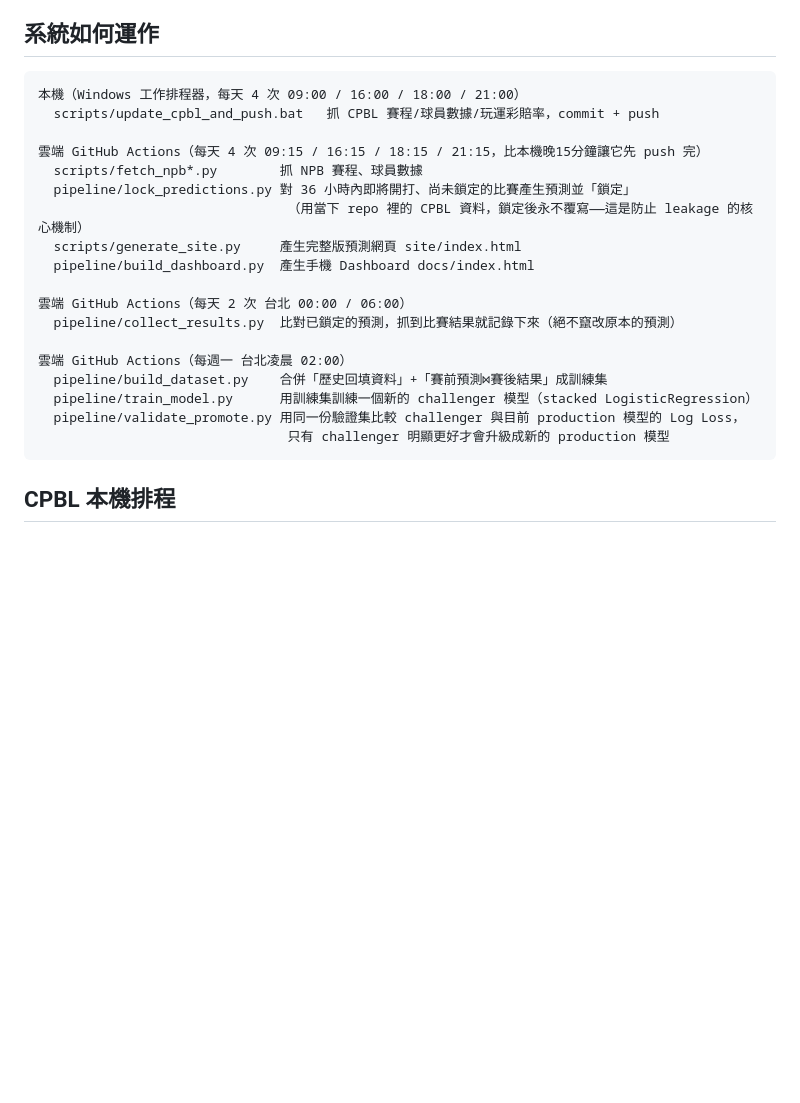
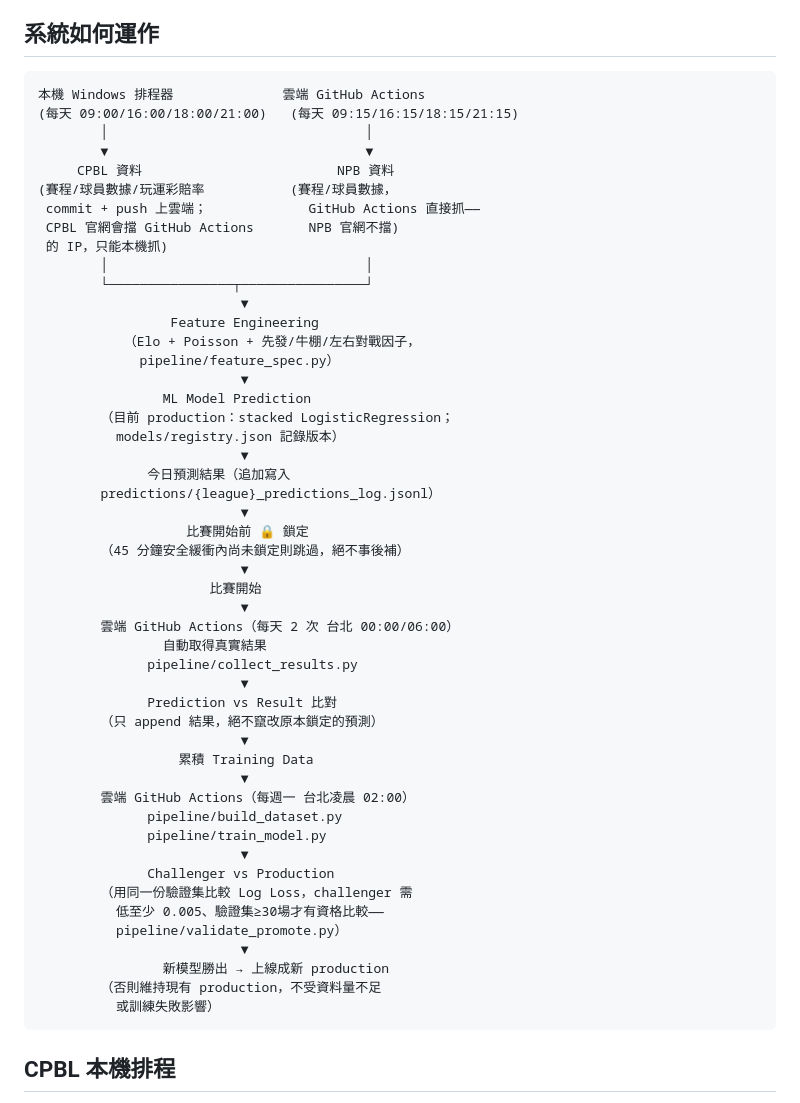
Before and after one commit to JM05326-debug/MJ, a Markdown page: README.md, the part around the change. GitHub-like rendering; blank space fills up the shorter version.

Commit message:
Restructure README architecture diagram as a linear pipeline flow
Reworks the "系統如何運作" section into a single top-to-bottom flow
(data fetch -> feature engineering -> prediction -> lock -> result
collection -> training -> promotion) and clarifies that CPBL data is
fetched by the local Windows scheduler, not GitHub Actions, since the
CPBL site blocks GitHub Actions' IP ranges.

Co-Authored-By: Claude Sonnet 5 <noreply@anthropic.com>

````diff
--- a/README.md
+++ b/README.md
@@ -8,24 +8,55 @@
 ## 系統如何運作
 
 ```
-本機（Windows 工作排程器，每天 4 次 09:00 / 16:00 / 18:00 / 21:00）
-  scripts/update_cpbl_and_push.bat   抓 CPBL 賽程/球員數據/玩運彩賠率，commit + push
-
-雲端 GitHub Actions（每天 4 次 09:15 / 16:15 / 18:15 / 21:15，比本機晚15分鐘讓它先 push 完）
-  scripts/fetch_npb*.py        抓 NPB 賽程、球員數據
-  pipeline/lock_predictions.py 對 36 小時內即將開打、尚未鎖定的比賽產生預測並「鎖定」
-                                （用當下 repo 裡的 CPBL 資料，鎖定後永不覆寫——這是防止 leakage 的核心機制）
-  scripts/generate_site.py     產生完整版預測網頁 site/index.html
-  pipeline/build_dashboard.py  產生手機 Dashboard docs/index.html
-
-雲端 GitHub Actions（每天 2 次 台北 00:00 / 06:00）
-  pipeline/collect_results.py  比對已鎖定的預測，抓到比賽結果就記錄下來（絕不竄改原本的預測）
-
-雲端 GitHub Actions（每週一 台北凌晨 02:00）
-  pipeline/build_dataset.py    合併「歷史回填資料」+「賽前預測⋈賽後結果」成訓練集
-  pipeline/train_model.py      用訓練集訓練一個新的 challenger 模型（stacked LogisticRegression）
-  pipeline/validate_promote.py 用同一份驗證集比較 challenger 與目前 production 模型的 Log Loss，
-                                只有 challenger 明顯更好才會升級成新的 production 模型
+本機 Windows 排程器              雲端 GitHub Actions
+(每天 09:00/16:00/18:00/21:00)   (每天 09:15/16:15/18:15/21:15)
+        │                                 │
+        ▼                                 ▼
+     CPBL 資料                         NPB 資料
+(賽程/球員數據/玩運彩賠率           (賽程/球員數據，
+ commit + push 上雲端；             GitHub Actions 直接抓——
+ CPBL 官網會擋 GitHub Actions       NPB 官網不擋)
+ 的 IP，只能本機抓)
+        │                                 │
+        └────────────────┬────────────────┘
+                          ▼
+                 Feature Engineering
+           （Elo + Poisson + 先發/牛棚/左右對戰因子，
+             pipeline/feature_spec.py）
+                          ▼
+                ML Model Prediction
+        （目前 production：stacked LogisticRegression；
+          models/registry.json 記錄版本）
+                          ▼
+              今日預測結果（追加寫入
+        predictions/{league}_predictions_log.jsonl）
+                          ▼
+                   比賽開始前 🔒 鎖定
+        （45 分鐘安全緩衝內尚未鎖定則跳過，絕不事後補）
+                          ▼
+                      比賽開始
+                          ▼
+        雲端 GitHub Actions（每天 2 次 台北 00:00/06:00）
+                自動取得真實結果
+              pipeline/collect_results.py
+                          ▼
+              Prediction vs Result 比對
+        （只 append 結果，絕不竄改原本鎖定的預測）
+                          ▼
+                  累積 Training Data
+                          ▼
+        雲端 GitHub Actions（每週一 台北凌晨 02:00）
+              pipeline/build_dataset.py
+              pipeline/train_model.py
+                          ▼
+              Challenger vs Production
+        （用同一份驗證集比較 Log Loss，challenger 需
+          低至少 0.005、驗證集≥30場才有資格比較——
+          pipeline/validate_promote.py）
+                          ▼
+                新模型勝出 → 上線成新 production
+        （否則維持現有 production，不受資料量不足
+          或訓練失敗影響）
 ```
 
 ## CPBL 本機排程
````
